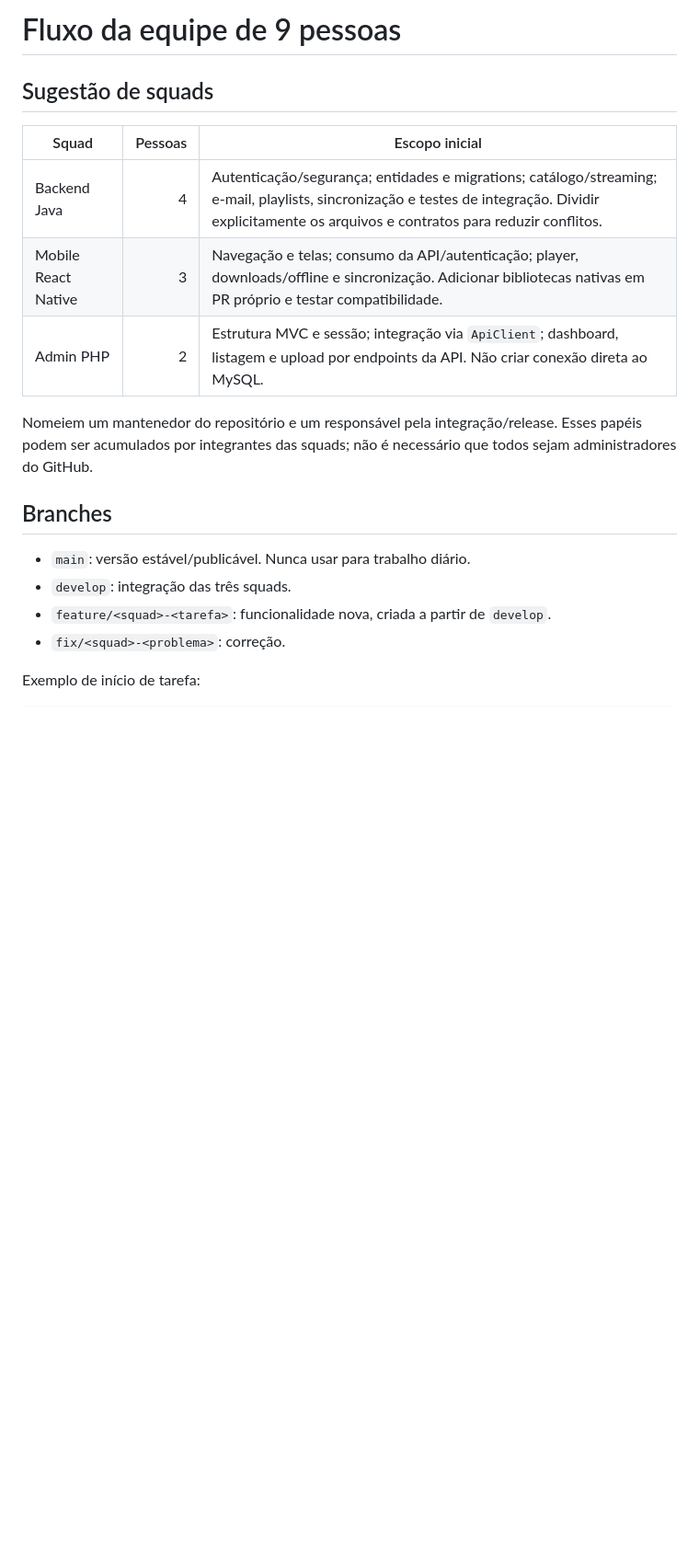
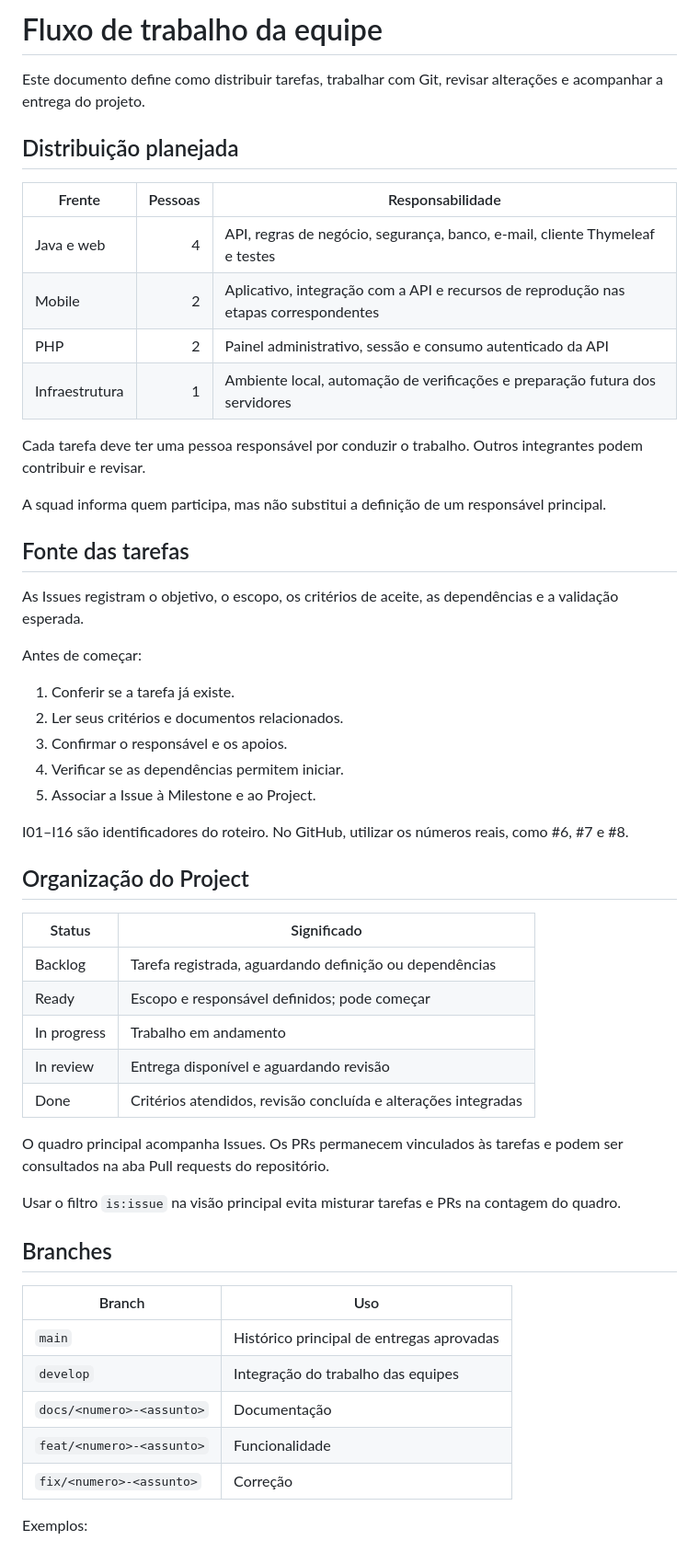
Before and after one commit to KusKusDosKlan/streaming_de_musica, a Markdown page: docs/FLUXO-DE-EQUIPE.md, the part around one of its changes. Shown at 92% size. Rendered like a GitHub page; blank space fills up the shorter version.

```diff
--- a/docs/FLUXO-DE-EQUIPE.md
+++ b/docs/FLUXO-DE-EQUIPE.md
@@ -1,21 +1,57 @@
-# Fluxo da equipe de 9 pessoas
+# Fluxo de trabalho da equipe
 
-## Sugestão de squads
+Este documento define como distribuir tarefas, trabalhar com Git, revisar alterações e acompanhar a entrega do projeto.
 
-| Squad | Pessoas | Escopo inicial |
-|---|---:|---|
-| Backend Java | 4 | Autenticação/segurança; entidades e migrations; catálogo/streaming; e-mail, playlists, sincronização e testes de integração. Dividir explicitamente os arquivos e contratos para reduzir conflitos. |
-| Mobile React Native | 3 | Navegação e telas; consumo da API/autenticação; player, downloads/offline e sincronização. Adicionar bibliotecas nativas em PR próprio e testar compatibilidade. |
-| Admin PHP | 2 | Estrutura MVC e sessão; integração via `ApiClient`; dashboard, listagem e upload por endpoints da API. Não criar conexão direta ao MySQL. |
+## Distribuição planejada
 
-Nomeiem um mantenedor do repositório e um responsável pela integração/release. Esses papéis podem ser acumulados por integrantes das squads; não é necessário que todos sejam administradores do GitHub.
+| Frente | Pessoas | Responsabilidade |
+| --- | ---: | --- |
+| Java e web | 4 | API, regras de negócio, segurança, banco, e-mail, cliente Thymeleaf e testes |
+| Mobile | 2 | Aplicativo, integração com a API e recursos de reprodução nas etapas correspondentes |
+| PHP | 2 | Painel administrativo, sessão e consumo autenticado da API |
+| Infraestrutura | 1 | Ambiente local, automação de verificações e preparação futura dos servidores |
+
+Cada tarefa deve ter uma pessoa responsável por conduzir o trabalho. Outros integrantes podem contribuir e revisar.
+
+A squad informa quem participa, mas não substitui a definição de um responsável principal.
+
+## Fonte das tarefas
+
+As Issues registram o objetivo, o escopo, os critérios de aceite, as dependências e a validação esperada.
+
+Antes de começar:
+
+1. Conferir se a tarefa já existe.
+2. Ler seus critérios e documentos relacionados.
+3. Confirmar o responsável e os apoios.
+4. Verificar se as dependências permitem iniciar.
+5. Associar a Issue à Milestone e ao Project.
+
+I01–I16 são identificadores do roteiro. No GitHub, utilizar os números reais, como #6, #7 e #8.
+
+## Organização do Project
+
+| Status | Significado |
+| --- | --- |
+| Backlog | Tarefa registrada, aguardando definição ou dependências |
+| Ready | Escopo e responsável definidos; pode começar |
+| In progress | Trabalho em andamento |
+| In review | Entrega disponível e aguardando revisão |
+| Done | Critérios atendidos, revisão concluída e alterações integradas |
+
+O quadro principal acompanha Issues. Os PRs permanecem vinculados às tarefas e podem ser consultados na aba Pull requests do repositório.
+
+Usar o filtro `is:issue` na visão principal evita misturar tarefas e PRs na contagem do quadro.
 
 ## Branches
 
-- `main`: versão estável/publicável. Nunca usar para trabalho diário.
-- `develop`: integração das três squads.
-- `feature/<squad>-<tarefa>`: funcionalidade nova, criada a partir de `develop`.
-- `fix/<squad>-<problema>`: correção.
+| Branch | Uso |
+| --- | --- |
+| `main` | Histórico principal de entregas aprovadas |
+| `develop` | Integração do trabalho das equipes |
+| `docs/<numero>-<assunto>` | Documentação |
+| `feat/<numero>-<assunto>` | Funcionalidade |
+| `fix/<numero>-<assunto>` | Correção |
 
-Exemplo de início de tarefa:
+Exemplos:
 
```
Also changed, not shown: other parts of docs/FLUXO-DE-EQUIPE.md (+119 -30 lines).
